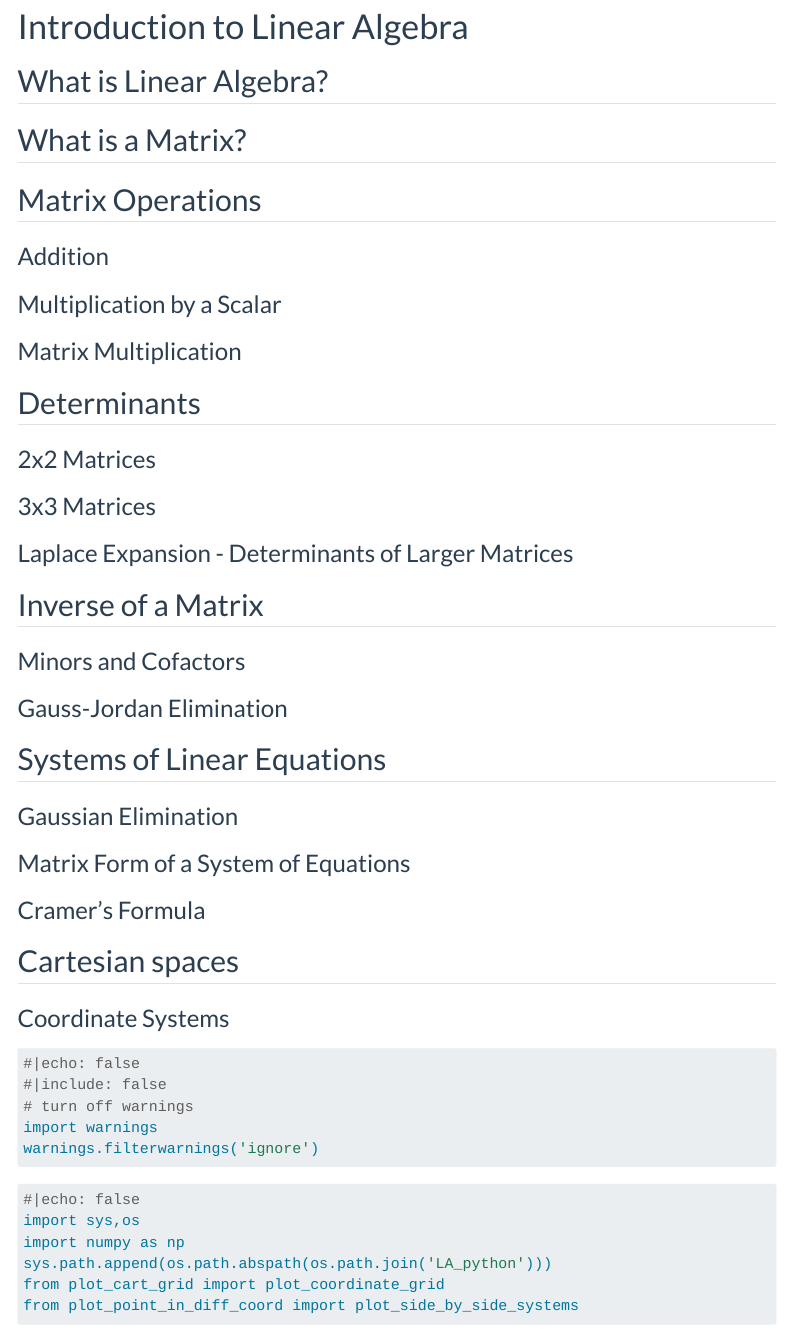
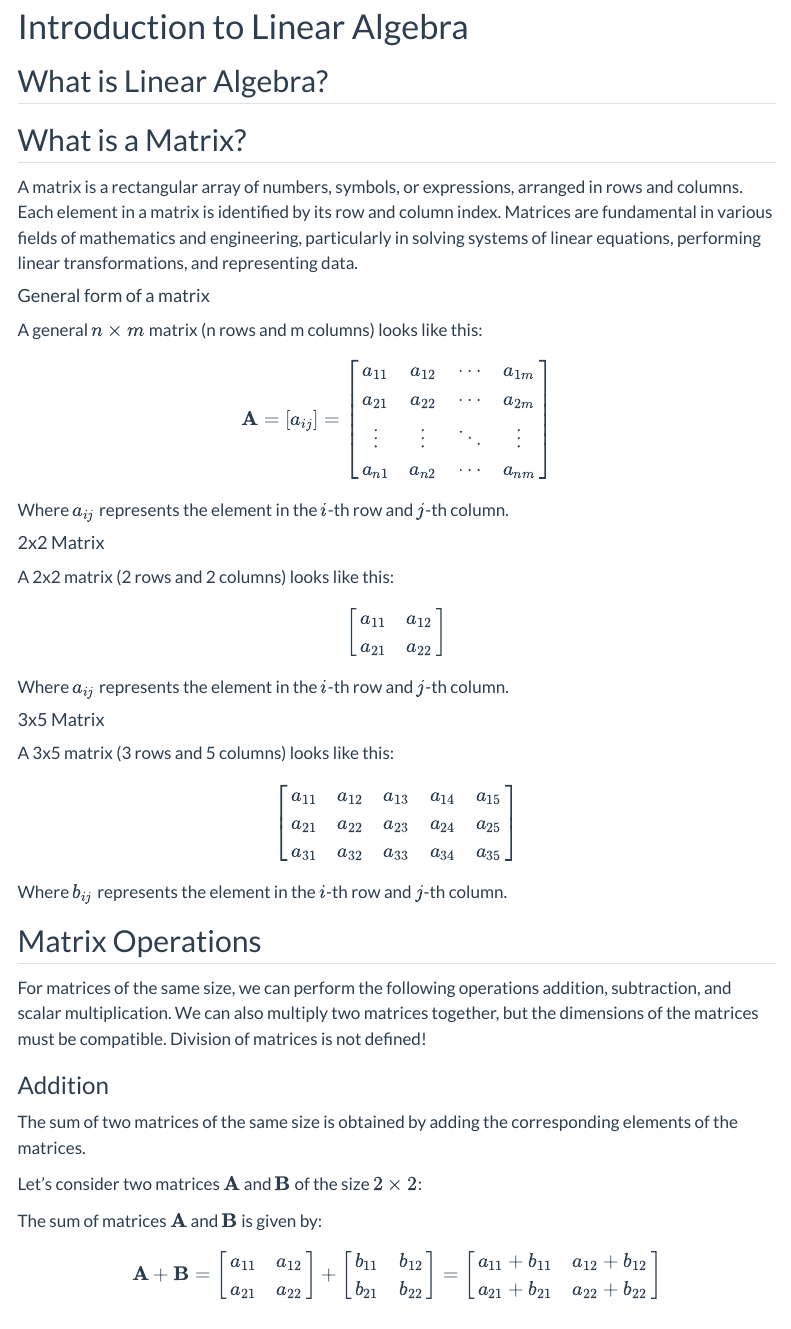
Before and after one commit to dchorazkiewicz/Math-2024-25-Winter, a Quarto document (Lecture_Notes/Linear_Algebra.qmd): the page in a window 1100 px wide, from its top. Rendered offline with R 4.5, knitr and Pandoc in place of Quarto, with nearby package versions; menus at the side of the page are left out.

Commit message:
addding matrix info

```diff
--- a/Lecture_Notes/Linear_Algebra.qmd
+++ b/Lecture_Notes/Linear_Algebra.qmd
@@ -21,10 +21,115 @@ format:
 
 ## What is a Matrix?
 
+A matrix is a rectangular array of numbers, symbols, or expressions, arranged in rows and columns. Each element in a matrix is identified by its row and column index. Matrices are fundamental in various fields of mathematics and engineering, particularly in solving systems of linear equations, performing linear transformations, and representing data.
+
+#### General form of a matrix
+
+A general $n \times m$ matrix (n rows and m columns) looks like this:
+
+
+
+$$
+\mathbf{A}=
+[a_{ij}]=
+\begin{bmatrix}
+a_{11} & a_{12} & \cdots & a_{1m} \\
+a_{21} & a_{22} & \cdots & a_{2m} \\
+\vdots & \vdots & \ddots & \vdots \\
+a_{n1} & a_{n2} & \cdots & a_{nm}
+\end{bmatrix}
+$$
+
+
+Where $a_{ij}$ represents the element in the $i$-th row and $j$-th column.
+
+#### 2x2 Matrix
+
+A 2x2 matrix (2 rows and 2 columns) looks like this:
+
+$$
+\begin{bmatrix}
+a_{11} & a_{12} \\
+a_{21} & a_{22}
+\end{bmatrix}
+$$
+
+Where $a_{ij}$ represents the element in the $i$-th row and $j$-th column.
+
+#### 3x5 Matrix
+
+A 3x5 matrix (3 rows and 5 columns) looks like this:
+
+$$
+\begin{bmatrix}
+a_{11} & a_{12} & a_{13} & a_{14} & a_{15} \\
+a_{21} & a_{22} & a_{23} & a_{24} & a_{25} \\
+a_{31} & a_{32} & a_{33} & a_{34} & a_{35}
+\end{bmatrix}
+$$
+
+Where $b_{ij}$ represents the element in the $i$-th row and $j$-th column.
+
 ## Matrix Operations
+
+For matrices of the same size, we can perform the following operations addition, subtraction, and scalar multiplication. We can also multiply two matrices together, but the dimensions of the matrices must be compatible. Division of matrices is not defined!
 
 ### Addition
 
+The sum of two matrices of the same size is obtained by adding the corresponding elements of the matrices.
+
+Let's consider two matrices $\mathbf{A}$ and $\mathbf{B}$ of the size $2 \times 2$:
+
+The sum of matrices $\mathbf{A}$ and $\mathbf{B}$ is given by:
+
+$$
+\mathbf{A} + \mathbf{B} =
+\begin{bmatrix}
+a_{11} & a_{12} \\
+a_{21} & a_{22}
+\end{bmatrix}
++
+\begin{bmatrix}
+b_{11} & b_{12} \\
+b_{21} & b_{22}
+\end{bmatrix}
+=
+\begin{bmatrix}
+a_{11} + b_{11} & a_{12} + b_{12} \\
+a_{21} + b_{21} & a_{22} + b_{22}
+\end{bmatrix}
+$$
+
+
+
 ### Multiplication by a Scalar
 
+Let's consider a matrix $\mathbf{A}$ of the size $2 \times 2$ and a scalar $c$:
+
+$$
+\mathbf{A} =
+\begin{bmatrix}
+a_{11} & a_{12} \\
+a_{21} & a_{22}
+\end{bmatrix}
+$$
+
+The product of the scalar $c$ and the matrix $\mathbf{A}$ is given by:
+
+$$
+c \cdot \mathbf{A} =
+c \cdot
+\begin{bmatrix}
+a_{11} & a_{12} \\
+a_{21} & a_{22}
+\end{bmatrix}
+=
+\begin{bmatrix}
+c \cdot a_{11} & c \cdot a_{12} \\
+c \cdot a_{21} & c \cdot a_{22}
+\end{bmatrix}
+$$
+
 ### Matrix Multiplication
+
+#### General Form
@@ -31,3 +147,100 @@ format:
+In other words, the element in the $i$-th row and $j$-th column of $\mathbf{C}$ is the sum of the products of the elements from the $i$-th row of $\mathbf{A}$ and the $j$-th column of $\mathbf{B}$.
+
+
+#### 2x2 Matrices
+Let's consider two matrices $\mathbf{A}$ and $\mathbf{B}$ of the size $2 \times 2$:
+
+$$
+\mathbf{A} =
+\begin{bmatrix}
+\color{red}{a_{11}} & \color{red}{a_{12}} \\
+\color{blue}{a_{21}} & \color{blue}{a_{22}}
+\end{bmatrix}
+$$
+
+$$
+\mathbf{B} =
+\begin{bmatrix}
+\color{green}{b_{11}} & \color{orange}{b_{12}} \\
+\color{green}{b_{21}} & \color{orange}{b_{22}}
+\end{bmatrix}
+$$
+
+The product of matrices $\mathbf{A}$ and $\mathbf{B}$ is given by:
+
+$$
+\mathbf{A} \cdot \mathbf{B} =
+\begin{bmatrix}
+\color{red}{a_{11}} & \color{red}{a_{12}} \\
+\color{blue}{a_{21}} & \color{blue}{a_{22}}
+\end{bmatrix}
+\cdot
+\begin{bmatrix}
+\color{green}{b_{11}} & \color{orange}{b_{12}} \\
+\color{green}{b_{21}} & \color{orange}{b_{22}}
+\end{bmatrix}
+=
+\begin{bmatrix}
+\color{red}{a_{11}}\color{green}{b_{11}} + \color{red}{a_{12}}\color{green}{b_{21}} & \color{red}{a_{11}}\color{orange}{b_{12}} + \color{red}{a_{12}}\color{orange}{b_{22}} \\
+\color{blue}{a_{21}}\color{green}{b_{11}} + \color{blue}{a_{22}}\color{green}{b_{21}} & \color{blue}{a_{21}}\color{orange}{b_{12}} + \color{blue}{a_{22}}\color{orange}{b_{22}}
+\end{bmatrix}
+$$
+
+#### Non-Commutativity of Matrix Multiplication
+
+Let's consider a \(1 \times 2\) matrix $\mathbf{A}$ and a \(2 \times 1\) matrix $\mathbf{B}$:
+
+$$
+\mathbf{A} =
+\begin{bmatrix}
+a_{11} & a_{12}
+\end{bmatrix}
+$$
+
+$$
+\mathbf{B} =
+\begin{bmatrix}
+b_{11} \\
+b_{21}
+\end{bmatrix}
+$$
+
+The product $\mathbf{A} \cdot \mathbf{B}$ is:
+
+$$
+\mathbf{A} \cdot \mathbf{B} =
+\begin{bmatrix}
+a_{11} & a_{12}
+\end{bmatrix}
+\cdot
+\begin{bmatrix}
+b_{11} \\
+b_{21}
+\end{bmatrix}
+=
+a_{11}b_{11} + a_{12}b_{21}
+$$
+
+Now, let's consider the product $\mathbf{B} \cdot \mathbf{A}$:
+
+$$
+\mathbf{B} \cdot \mathbf{A} =
+\begin{bmatrix}
+b_{11} \\
+b_{21}
+\end{bmatrix}
+\cdot
+\begin{bmatrix}
+a_{11} & a_{12}
+\end{bmatrix}
+=
+\begin{bmatrix}
+b_{11}a_{11} & b_{11}a_{12} \\
+b_{21}a_{11} & b_{21}a_{12}
+\end{bmatrix}
+$$
+
+As we can see, $\mathbf{A} \cdot \mathbf{B}$ is a scalar, while $\mathbf{B} \cdot \mathbf{A}$ is a \(2 \times 2\) matrix. Therefore, $\mathbf{A} \cdot \mathbf{B} \neq \mathbf{B} \cdot \mathbf{A}$, demonstrating that matrix multiplication is not commutative.
 
 ## Determinants
 
```
Also changed, not shown: Lecture_Notes/Linear_Algebra.qmd (11 more changed lines).
